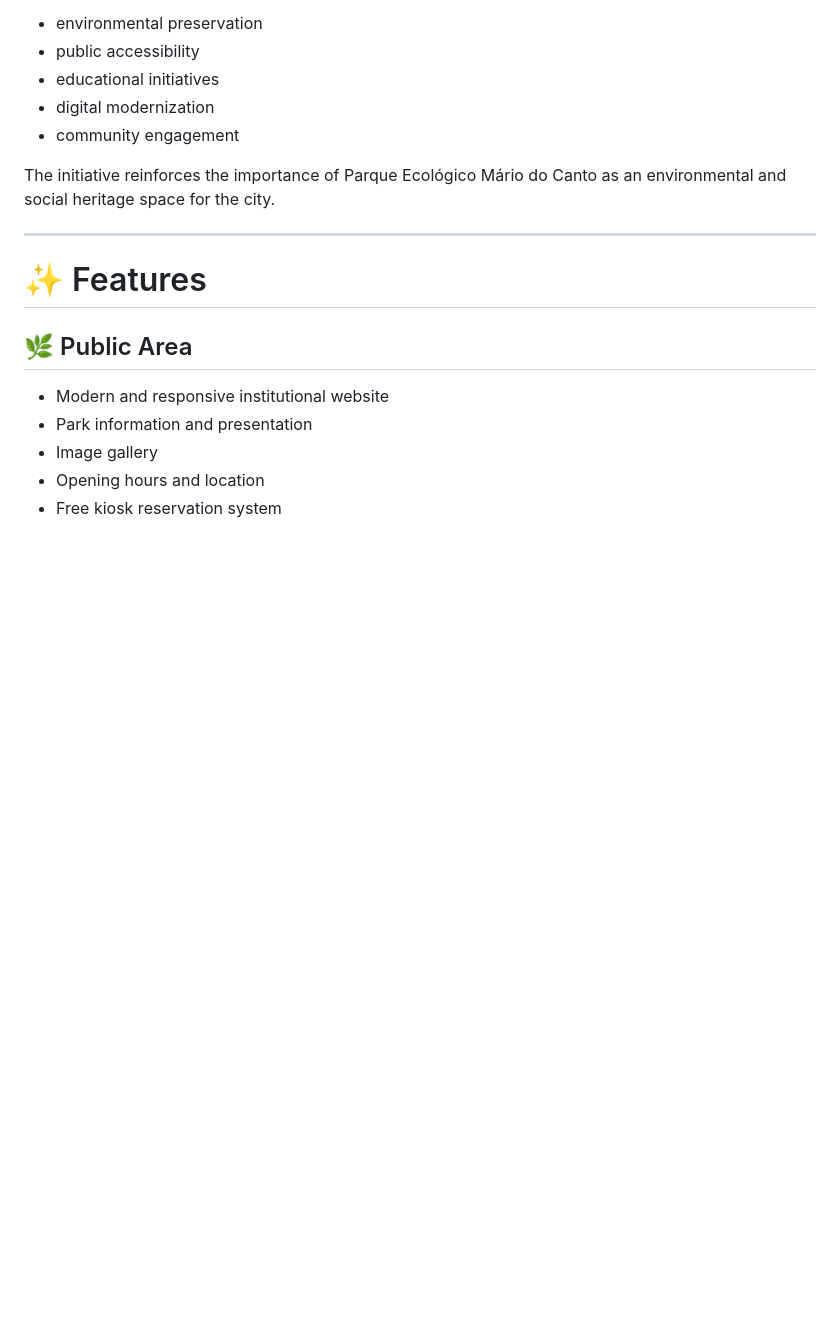
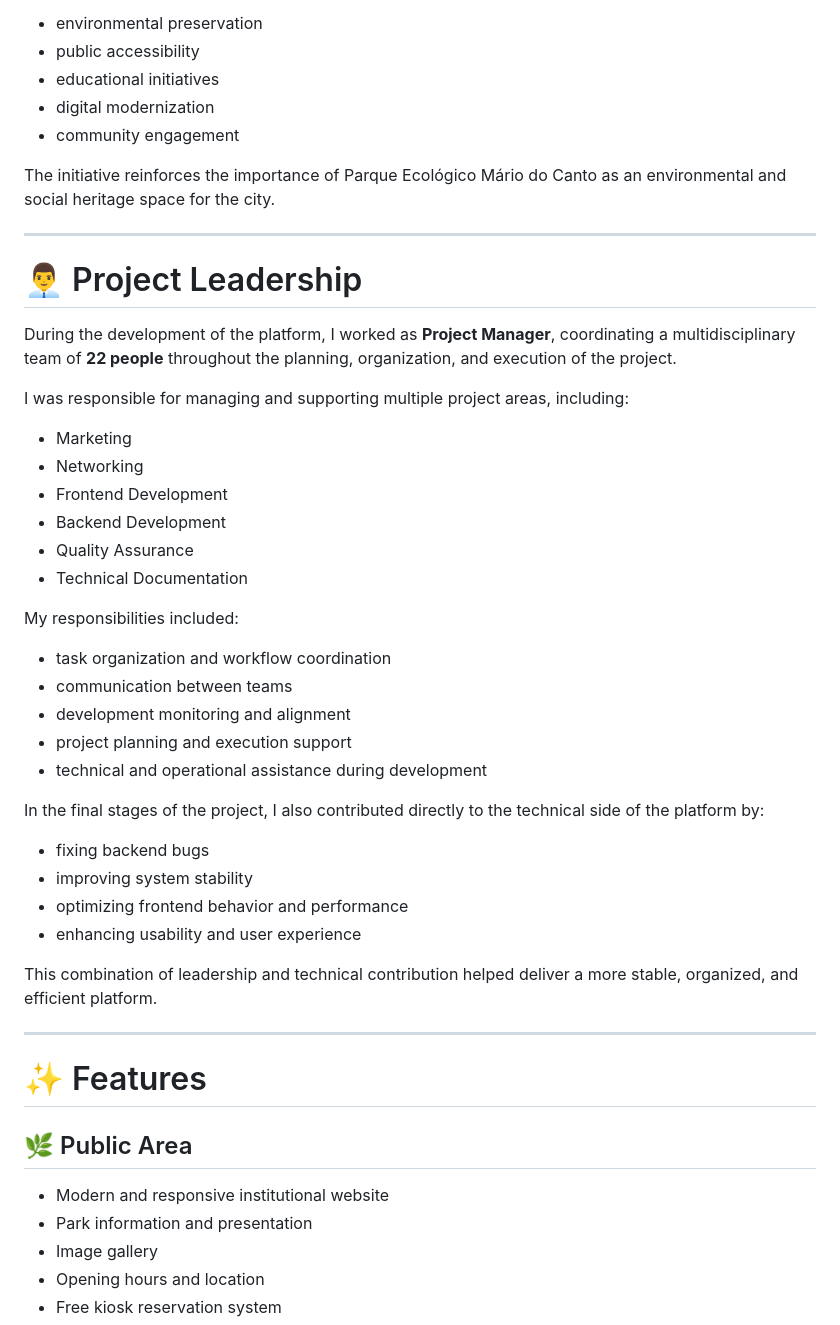
Before and after one commit to hugoandradedev/parque-ecologico, a Markdown page: README.md, the part around the change. GitHub-like rendering; blank space fills up the shorter version.

```diff
--- a/README.md
+++ b/README.md
@@ -50,6 +50,38 @@ Developed in partnership with the **City Hall of Itaquaquecetuba**, the project
 - community engagement
 
 The initiative reinforces the importance of Parque Ecológico Mário do Canto as an environmental and social heritage space for the city.
+
+---
+
+# 👨‍💼 Project Leadership
+
+During the development of the platform, I worked as **Project Manager**, coordinating a multidisciplinary team of **22 people** throughout the planning, organization, and execution of the project.
+
+I was responsible for managing and supporting multiple project areas, including:
+
+- Marketing
+- Networking
+- Frontend Development
+- Backend Development
+- Quality Assurance
+- Technical Documentation
+
+My responsibilities included:
+
+- task organization and workflow coordination
+- communication between teams
+- development monitoring and alignment
+- project planning and execution support
+- technical and operational assistance during development
+
+In the final stages of the project, I also contributed directly to the technical side of the platform by:
+
+- fixing backend bugs
+- improving system stability
+- optimizing frontend behavior and performance
+- enhancing usability and user experience
+
+This combination of leadership and technical contribution helped deliver a more stable, organized, and efficient platform.
 
 ---
 
```
